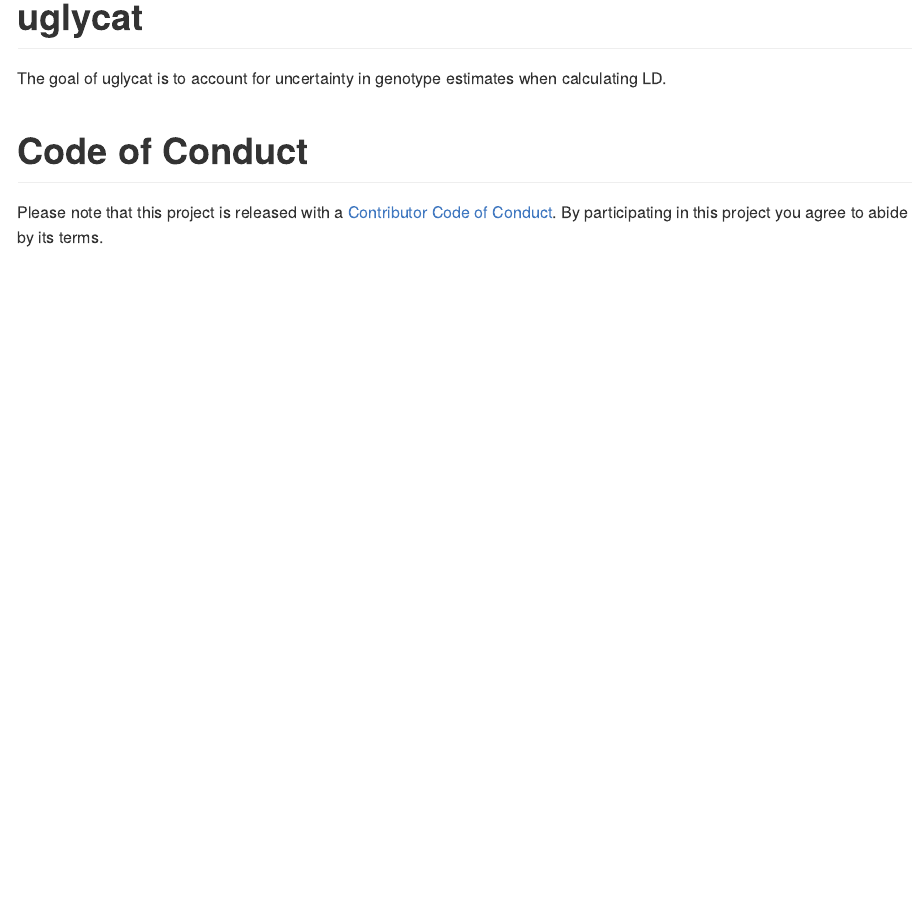
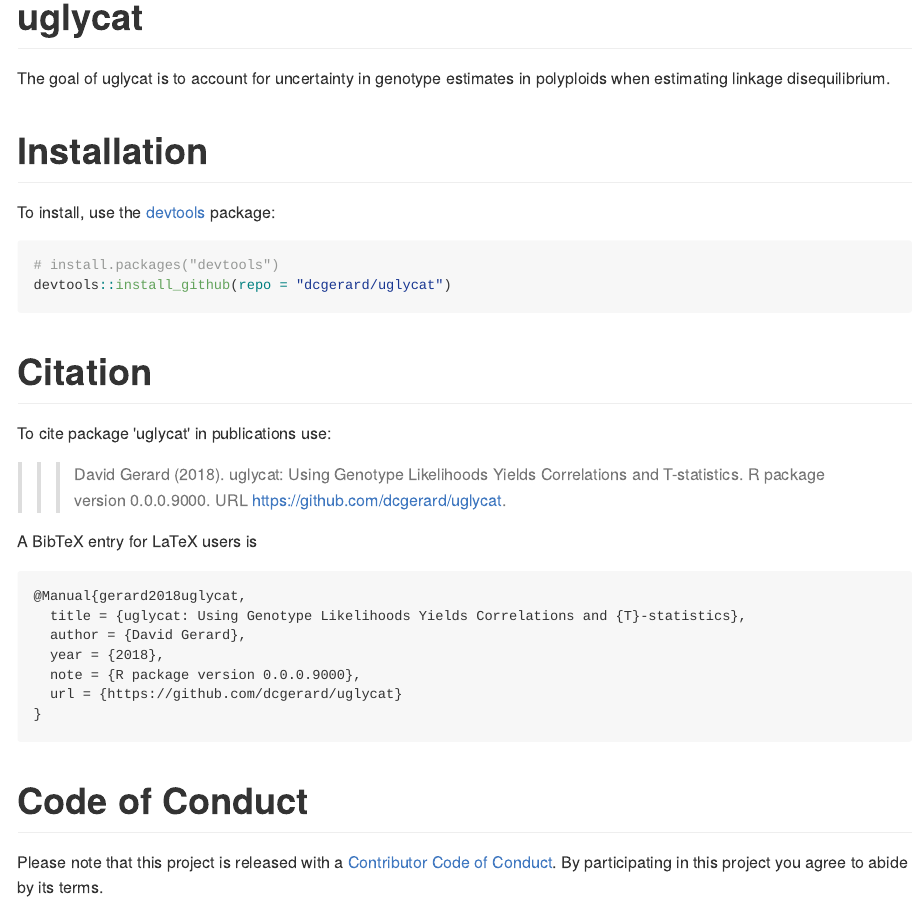
Before and after one commit to dcgerard/uglycat, an R Markdown document (README.Rmd): the page in a window 1100 px wide, from its top. The pictures show the output file README.md that the author committed with the source, drawn offline in the style of GitHub; badge pictures from the web are left out.

Commit message:
adds more to readme

````diff
--- a/README.Rmd
+++ b/README.Rmd
@@ -21,7 +21,34 @@
 [![License: GPL v3](https://img.shields.io/badge/License-GPL%20v3-blue.svg)](https://www.gnu.org/licenses/gpl-3.0)
 
 
-The goal of uglycat is to account for uncertainty in genotype estimates when calculating LD.
+The goal of uglycat is to account for uncertainty in genotype estimates in polyploids when estimating linkage disequilibrium.
+
+# Installation
+
+To install, use the [devtools](https://cran.r-project.org/package=devtools) package:
+
+```{r, eval = FALSE}
+# install.packages("devtools")
+devtools::install_github(repo = "dcgerard/uglycat")
+```
+
+# Citation
+
+To cite package 'uglycat' in publications use:
+
+>>> David Gerard (2018). uglycat: Using Genotype Likelihoods Yields Correlations and T-statistics. R package version 0.0.0.9000. URL [https://github.com/dcgerard/uglycat](https://github.com/dcgerard/uglycat).
+
+A BibTeX entry for LaTeX users is
+
+```{tex}
+@Manual{gerard2018uglycat,
+  title = {uglycat: Using Genotype Likelihoods Yields Correlations and {T}-statistics},
+  author = {David Gerard},
+  year = {2018},
+  note = {R package version 0.0.0.9000},
+  url = {https://github.com/dcgerard/uglycat}
+}
+```
 
 # Code of Conduct
 
````
Also changed, not shown: README.md.
